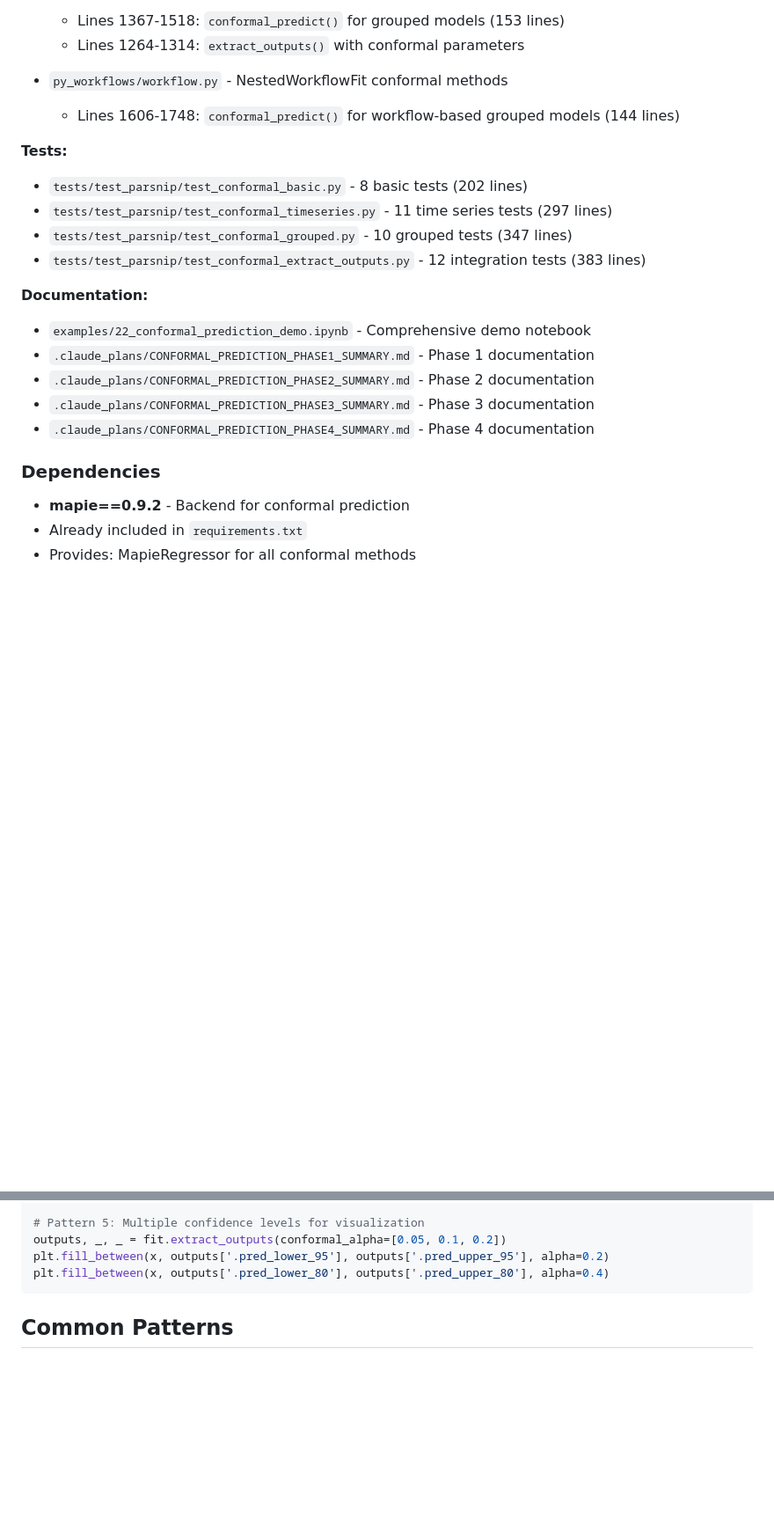
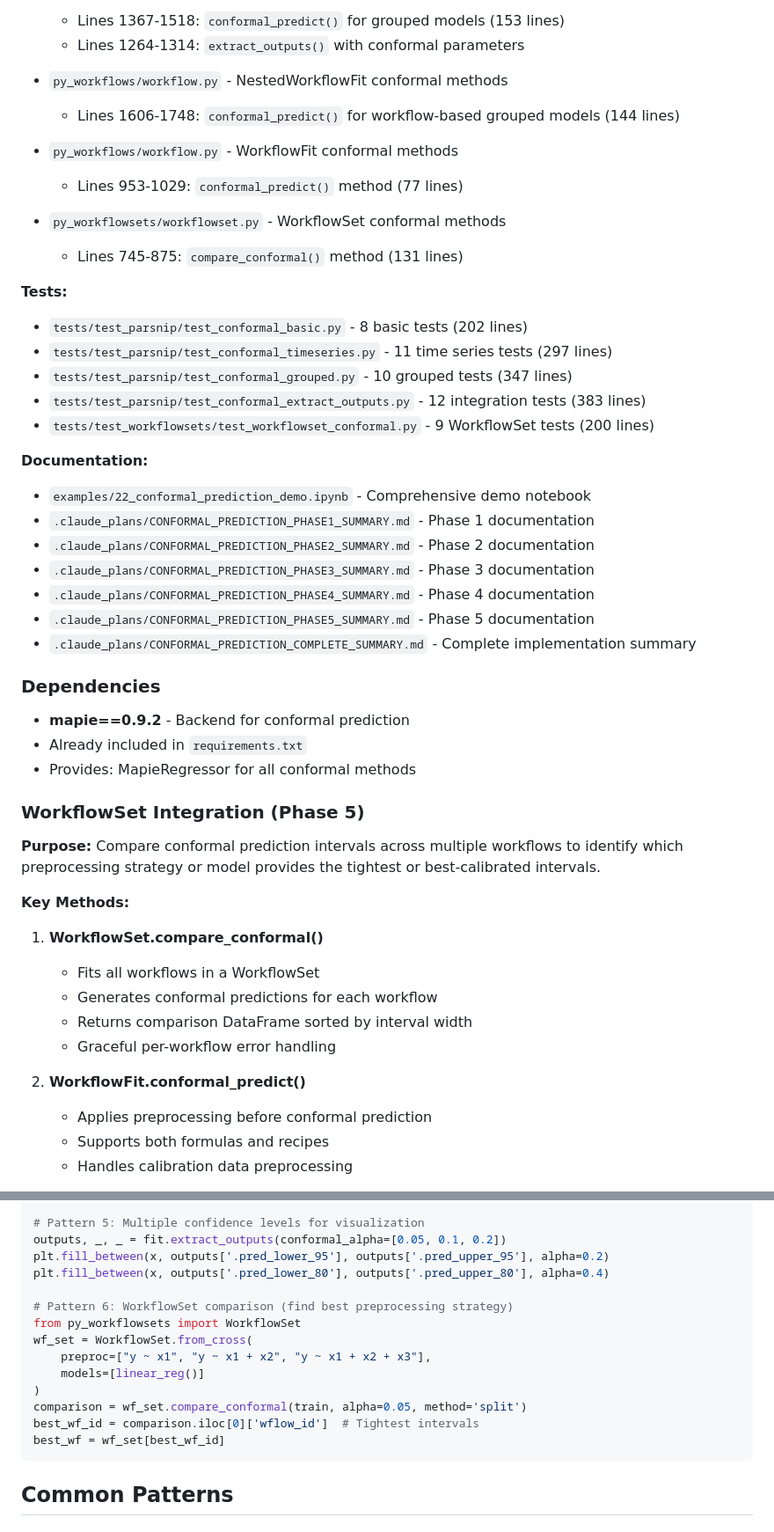
Before and after one commit to m-deane/py-tidymodels2, a Markdown page: CLAUDE.md, 2 parts joined by grey strips. Shown at 88% size. Rendered like a GitHub page; blank space fills up the shorter version.

````diff
--- a/CLAUDE.md
+++ b/CLAUDE.md
@@ -1818,11 +1819,18 @@ preds = fit.conformal_predict(invalid_data, alpha=0.05)
 - `py_workflows/workflow.py` - NestedWorkflowFit conformal methods
   - Lines 1606-1748: `conformal_predict()` for workflow-based grouped models (144 lines)
 
+- `py_workflows/workflow.py` - WorkflowFit conformal methods
+  - Lines 953-1029: `conformal_predict()` method (77 lines)
+
+- `py_workflowsets/workflowset.py` - WorkflowSet conformal methods
+  - Lines 745-875: `compare_conformal()` method (131 lines)
+
 **Tests:**
 - `tests/test_parsnip/test_conformal_basic.py` - 8 basic tests (202 lines)
 - `tests/test_parsnip/test_conformal_timeseries.py` - 11 time series tests (297 lines)
 - `tests/test_parsnip/test_conformal_grouped.py` - 10 grouped tests (347 lines)
 - `tests/test_parsnip/test_conformal_extract_outputs.py` - 12 integration tests (383 lines)
+- `tests/test_workflowsets/test_workflowset_conformal.py` - 9 WorkflowSet tests (200 lines)
 
 **Documentation:**
 - `examples/22_conformal_prediction_demo.ipynb` - Comprehensive demo notebook
@@ -1830,6 +1838,8 @@ preds = fit.conformal_predict(invalid_data, alpha=0.05)
 - `.claude_plans/CONFORMAL_PREDICTION_PHASE2_SUMMARY.md` - Phase 2 documentation
 - `.claude_plans/CONFORMAL_PREDICTION_PHASE3_SUMMARY.md` - Phase 3 documentation
 - `.claude_plans/CONFORMAL_PREDICTION_PHASE4_SUMMARY.md` - Phase 4 documentation
+- `.claude_plans/CONFORMAL_PREDICTION_PHASE5_SUMMARY.md` - Phase 5 documentation
+- `.claude_plans/CONFORMAL_PREDICTION_COMPLETE_SUMMARY.md` - Complete implementation summary
 
 ### Dependencies
 
@@ -1837,3 +1847,20 @@ preds = fit.conformal_predict(invalid_data, alpha=0.05)
 - Already included in `requirements.txt`
 - Provides: MapieRegressor for all conformal methods
 
+### WorkflowSet Integration (Phase 5)
+
+**Purpose:** Compare conformal prediction intervals across multiple workflows to identify which preprocessing strategy or model provides the tightest or best-calibrated intervals.
+
+**Key Methods:**
+
+1. **WorkflowSet.compare_conformal()**
+   - Fits all workflows in a WorkflowSet
+   - Generates conformal predictions for each workflow
+   - Returns comparison DataFrame sorted by interval width
+   - Graceful per-workflow error handling
+
+2. **WorkflowFit.conformal_predict()**
+   - Applies preprocessing before conformal prediction
+   - Supports both formulas and recipes
+   - Handles calibration data preprocessing
+
@@ -1896,6 +1980,16 @@ ts_preds = ts_fit.conformal_predict(ts_data, alpha=0.05, method='auto')
 outputs, _, _ = fit.extract_outputs(conformal_alpha=[0.05, 0.1, 0.2])
 plt.fill_between(x, outputs['.pred_lower_95'], outputs['.pred_upper_95'], alpha=0.2)
 plt.fill_between(x, outputs['.pred_lower_80'], outputs['.pred_upper_80'], alpha=0.4)
+
+# Pattern 6: WorkflowSet comparison (find best preprocessing strategy)
+from py_workflowsets import WorkflowSet
+wf_set = WorkflowSet.from_cross(
+    preproc=["y ~ x1", "y ~ x1 + x2", "y ~ x1 + x2 + x3"],
+    models=[linear_reg()]
+)
+comparison = wf_set.compare_conformal(train, alpha=0.05, method='split')
+best_wf_id = comparison.iloc[0]['wflow_id']  # Tightest intervals
+best_wf = wf_set[best_wf_id]
 ```
 
 ## Common Patterns
````
Also changed, not shown: other parts of CLAUDE.md (+63 -5 lines).
